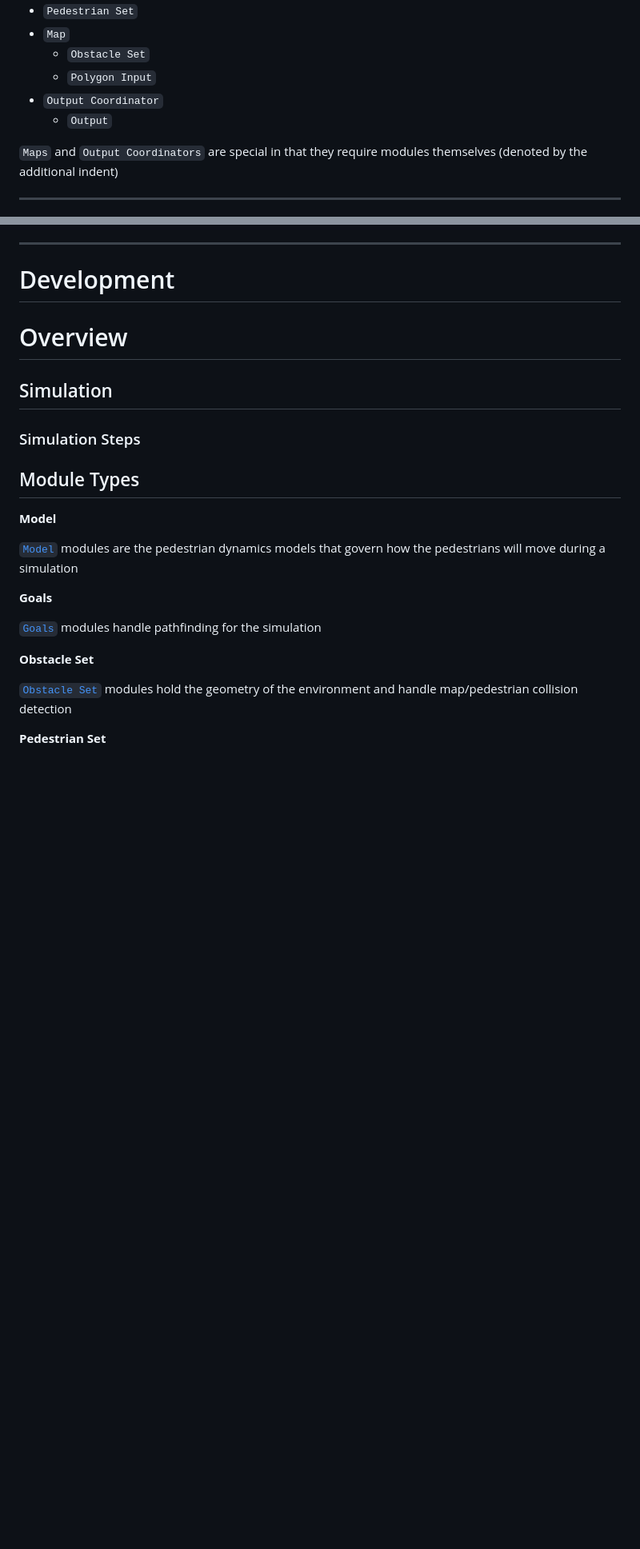
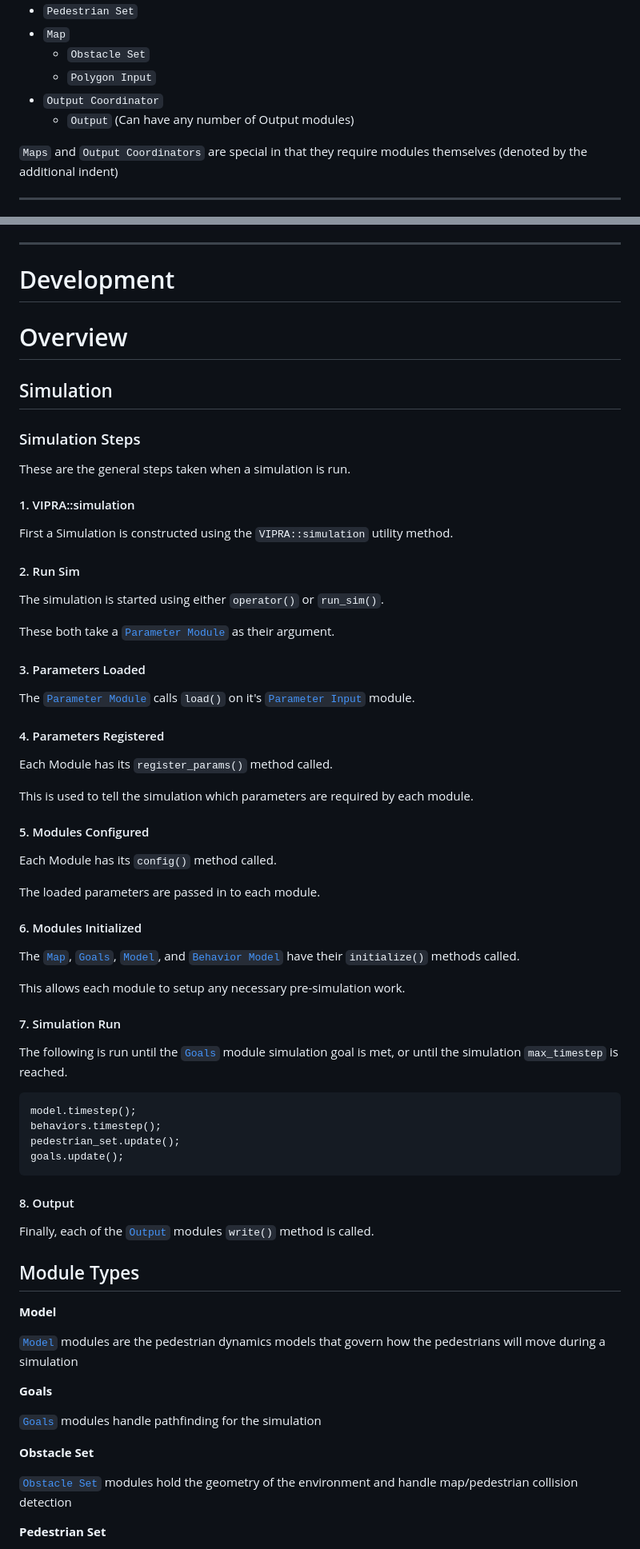
Before and after one commit to vipra-uwf/VIPRA, a Markdown page: README.md, 2 parts joined by grey strips. Shown: that part at 80% size. Drawn GitHub-style; blank space fills up the shorter version.

````diff
--- a/README.md
+++ b/README.md
@@ -61,7 +63,7 @@ Each simulation requires the following modules:
   - `Obstacle Set`
   - `Polygon Input`
 - `Output Coordinator`
-  - `Output`
+  - `Output` (Can have any number of Output modules)
 
 `Maps` and `Output Coordinators` are special in that they require modules themselves (denoted by the additional indent)
 
@@ -332,7 +358,55 @@ sim(VIPRA::Parameters{
 
 ### Simulation Steps
 
-<!-- TODO -->
+These are the general steps taken when a simulation is run.
+
+#### 1. VIPRA::simulation
+
+First a Simulation is constructed using the `VIPRA::simulation` utility method.
+
+#### 2. Run Sim
+
+The simulation is started using either `operator()` or `run_sim()`.
+
+These both take a [`Parameter Module`](#parameter-module) as their argument.
+
+#### 3. Parameters Loaded
+
+The [`Parameter Module`](#parameter-module) calls `load()` on it's [`Parameter Input`](#parameter-input-implementation) module.
+
+#### 4. Parameters Registered
+
+Each Module has its `register_params()` method called.
+
+This is used to tell the simulation which parameters are required by each module.
+
+#### 5. Modules Configured
+
+Each Module has its `config()` method called.
+
+The loaded parameters are passed in to each module.
+
+
+#### 6. Modules Initialized
+
+The [`Map`](#map-module), [`Goals`](#goals-implementation), [`Model`](#model-implementation), and [`Behavior Model`](#behaviors) have their `initialize()` methods called.
+
+This allows each module to setup any necessary pre-simulation work.
+
+#### 7. Simulation Run
+
+The following is run until the [`Goals`](#goals-implementation) module simulation goal is met, or until the simulation `max_timestep` is reached.
+
+```
+model.timestep();
+behaviors.timestep();
+pedestrian_set.update();
+goals.update();
+```
+
+#### 8. Output
+
+Finally, each of the [`Output`](#output-implementation) modules `write()` method is called.
 
 ## Module Types
 
````
Also changed, not shown: other parts of README.md (+43 -14 lines), docs/docs.md (+87 -15 lines).
